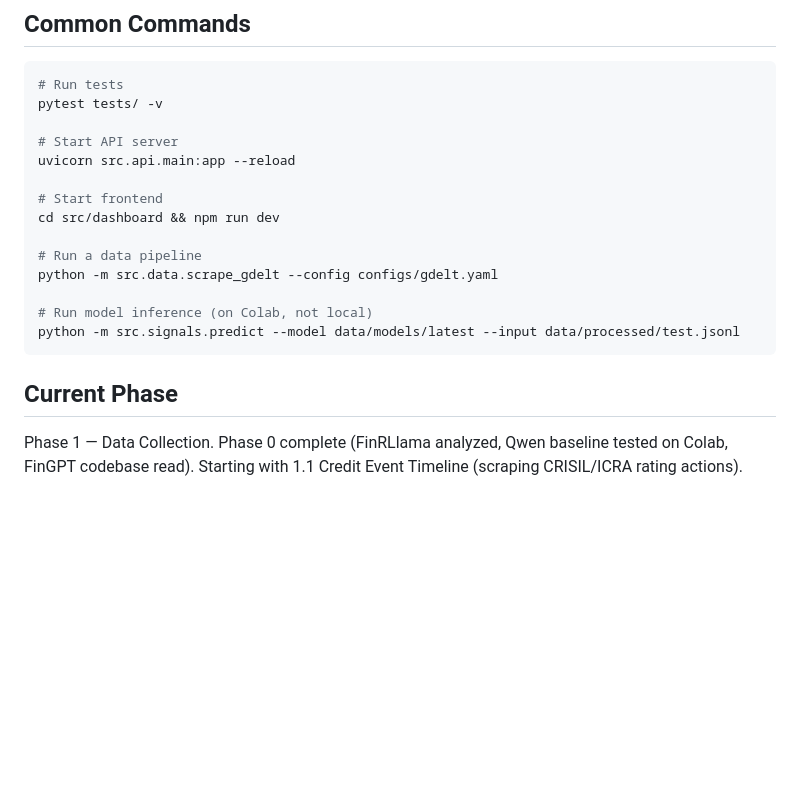
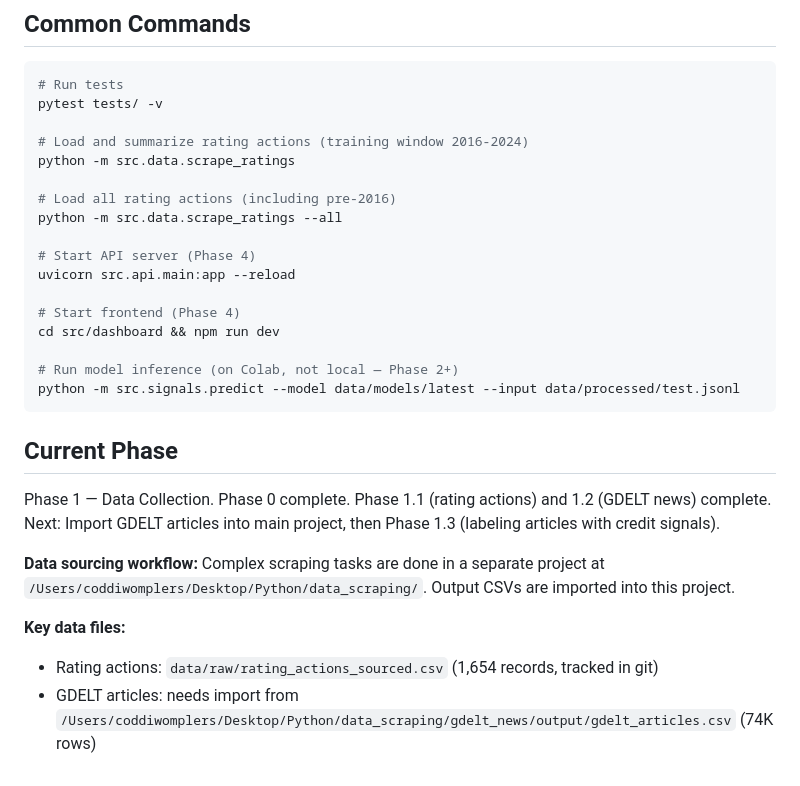
Before and after one commit to spiffler33/india-credit-signals, a Markdown page: CLAUDE.md, the part around the change. Rendered like a GitHub page; blank space fills up the shorter version.

````diff
--- a/CLAUDE.md
+++ b/CLAUDE.md
@@ -59,18 +59,29 @@ Building a fine-tuned LLM to extract credit risk deterioration signals from news
 # Run tests
 pytest tests/ -v
 
-# Start API server
+# Load and summarize rating actions (training window 2016-2024)
+python -m src.data.scrape_ratings
+
+# Load all rating actions (including pre-2016)
+python -m src.data.scrape_ratings --all
+
+# Start API server (Phase 4)
 uvicorn src.api.main:app --reload
 
-# Start frontend
+# Start frontend (Phase 4)
 cd src/dashboard && npm run dev
 
-# Run a data pipeline
-python -m src.data.scrape_gdelt --config configs/gdelt.yaml
-
-# Run model inference (on Colab, not local)
+# Run model inference (on Colab, not local — Phase 2+)
 python -m src.signals.predict --model data/models/latest --input data/processed/test.jsonl
 ```
 
 ## Current Phase
-Phase 1 — Data Collection. Phase 0 complete (FinRLlama analyzed, Qwen baseline tested on Colab, FinGPT codebase read). Starting with 1.1 Credit Event Timeline (scraping CRISIL/ICRA rating actions).
+Phase 1 — Data Collection. Phase 0 complete. Phase 1.1 (rating actions) and 1.2 (GDELT news) complete.
+Next: Import GDELT articles into main project, then Phase 1.3 (labeling articles with credit signals).
+
+**Data sourcing workflow:** Complex scraping tasks are done in a separate project at
+`/Users/coddiwomplers/Desktop/Python/data_scraping/`. Output CSVs are imported into this project.
+
+**Key data files:**
+- Rating actions: `data/raw/rating_actions_sourced.csv` (1,654 records, tracked in git)
+- GDELT articles: needs import from `/Users/coddiwomplers/Desktop/Python/data_scraping/gdelt_news/output/gdelt_articles.csv` (74K rows)
````
Also changed, not shown: PLAN.md (+27 -35 lines).
